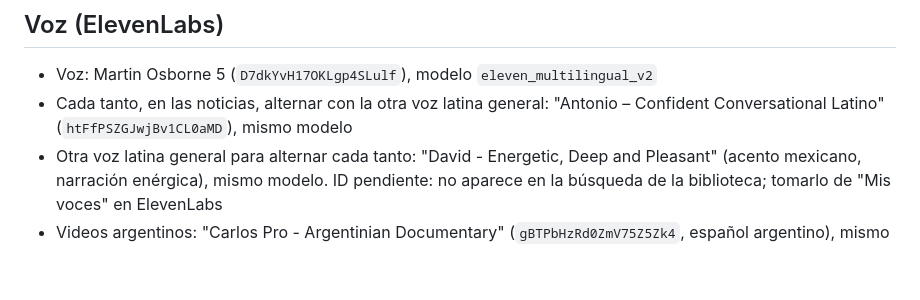
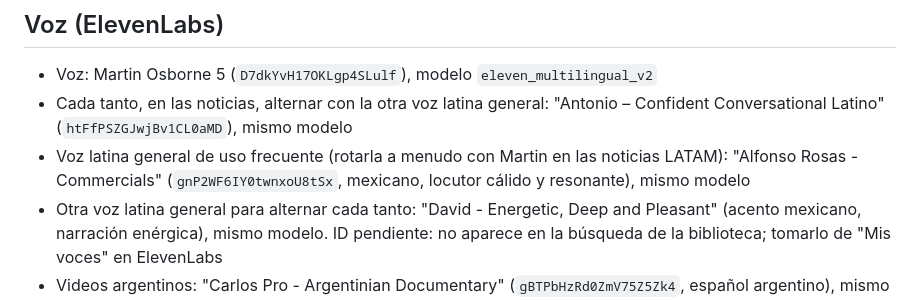
Before and after one commit to NAUTA2022/keylab-video-studio, a Markdown page: GUIA-MARCA.md, the part around the change. GitHub-like rendering; blank space fills up the shorter version.

Commit message:
Guía: Alfonso Rosas como voz latina general frecuente
Co-Authored-By: Claude Opus 5.5 <noreply@anthropic.com>
Claude-Session: https://claude.ai/code/session_013voZCjqAfhui3zGBQkEnnR

```diff
--- a/GUIA-MARCA.md
+++ b/GUIA-MARCA.md
@@ -35,6 +35,7 @@ Cada corte lleva zoom-punch y flash. Los datos inventados se marcan "Ejemplo ilu
 ## Voz (ElevenLabs)
 - Voz: Martin Osborne 5 (`D7dkYvH17OKLgp4SLulf`), modelo `eleven_multilingual_v2`
 - Cada tanto, en las noticias, alternar con la otra voz latina general: "Antonio – Confident Conversational Latino" (`htFfPSZGJwjBv1CL0aMD`), mismo modelo
+- Voz latina general de uso frecuente (rotarla a menudo con Martin en las noticias LATAM): "Alfonso Rosas - Commercials" (`gnP2WF6IY0twnxoU8tSx`, mexicano, locutor cálido y resonante), mismo modelo
 - Otra voz latina general para alternar cada tanto: "David - Energetic, Deep and Pleasant" (acento mexicano, narración enérgica), mismo modelo. ID pendiente: no aparece en la búsqueda de la biblioteca; tomarlo de "Mis voces" en ElevenLabs
 - Videos argentinos: "Carlos Pro - Argentinian Documentary" (`gBTPbHzRd0ZmV75Z5Zk4`, español argentino), mismo modelo
   - Cada tanto, en videos de Argentina, alternar con el cordobés: "Franco - Argentino de Córdoba" (`kulszILr6ees0ArU8miO`)
```
